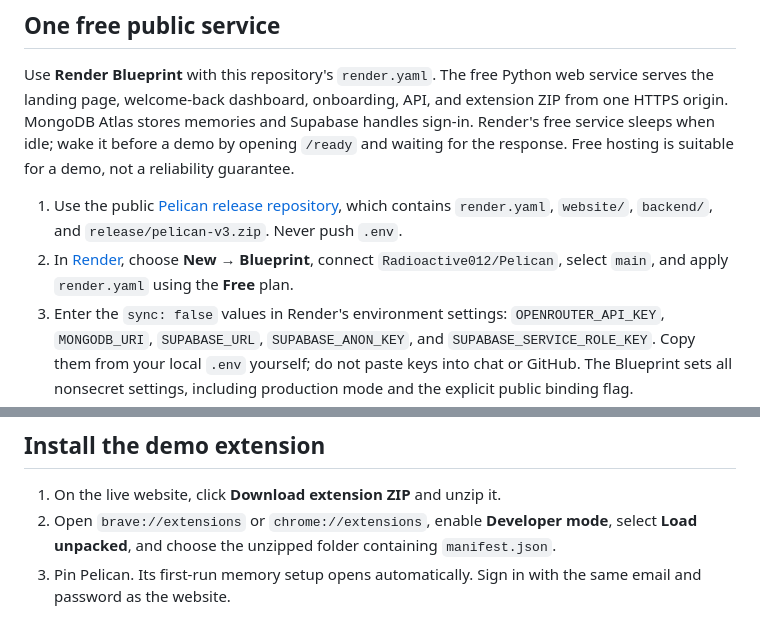
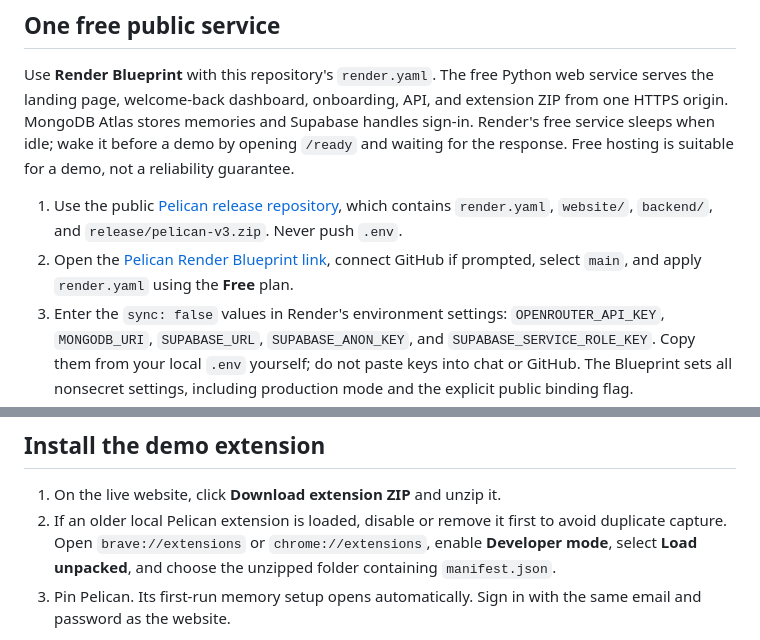
Before and after one commit to Radioactive012/Pelican, a Markdown page: DEPLOY.md, 2 parts joined by grey strips. Drawn GitHub-style.

Commit message:
Clarify one-click Render setup and extension update

```diff
--- a/DEPLOY.md
+++ b/DEPLOY.md
@@ -5,7 +5,7 @@
 Use **Render Blueprint** with this repository's `render.yaml`. The free Python web service serves the landing page, welcome-back dashboard, onboarding, API, and extension ZIP from one HTTPS origin. MongoDB Atlas stores memories and Supabase handles sign-in. Render's free service sleeps when idle; wake it before a demo by opening `/ready` and waiting for the response. Free hosting is suitable for a demo, not a reliability guarantee.
 
 1. Use the public [Pelican release repository](https://github.com/Radioactive012/Pelican), which contains `render.yaml`, `website/`, `backend/`, and `release/pelican-v3.zip`. Never push `.env`.
-2. In [Render](https://dashboard.render.com/), choose **New → Blueprint**, connect `Radioactive012/Pelican`, select `main`, and apply `render.yaml` using the **Free** plan.
+2. Open the [Pelican Render Blueprint link](https://render.com/deploy?repo=https://github.com/Radioactive012/Pelican), connect GitHub if prompted, select `main`, and apply `render.yaml` using the **Free** plan.
 3. Enter the `sync: false` values in Render's environment settings: `OPENROUTER_API_KEY`, `MONGODB_URI`, `SUPABASE_URL`, `SUPABASE_ANON_KEY`, and `SUPABASE_SERVICE_ROLE_KEY`. Copy them from your local `.env` yourself; do not paste keys into chat or GitHub. The Blueprint sets all nonsecret settings, including production mode and the explicit public binding flag.
 4. In MongoDB Atlas **Network Access**, allow the Render service to connect. The free service does not provide a fixed outbound IP, so the demo option is `0.0.0.0/0` with a dedicated, least-privilege database user, a strong password, and Atlas TLS. Remove that broad rule when you no longer need the public demo.
 5. In Supabase **Authentication → URL Configuration**, set **Site URL** to your Render URL's `/dashboard.html` and allow redirects for your Render origin. If email confirmation is enabled, the user must click the confirmation link before signing in. Supabase's default email sending may be limited; check the Authentication logs or configure SMTP if mail does not arrive.
@@ -16,7 +16,7 @@ The website and dashboard call the API on their own origin. The `/download/pelic
 ## Install the demo extension
 
 1. On the live website, click **Download extension ZIP** and unzip it.
-2. Open `brave://extensions` or `chrome://extensions`, enable **Developer mode**, select **Load unpacked**, and choose the unzipped folder containing `manifest.json`.
+2. If an older local Pelican extension is loaded, disable or remove it first to avoid duplicate capture. Open `brave://extensions` or `chrome://extensions`, enable **Developer mode**, select **Load unpacked**, and choose the unzipped folder containing `manifest.json`.
 3. Pin Pelican. Its first-run memory setup opens automatically. Sign in with the same email and password as the website.
 
 Chrome and Brave block ordinary one-click installation from a website. A Chrome Web Store listing is required for store-style installation; submission needs a developer account and review. The ZIP route is the shortest self-hosted demo path.
```
